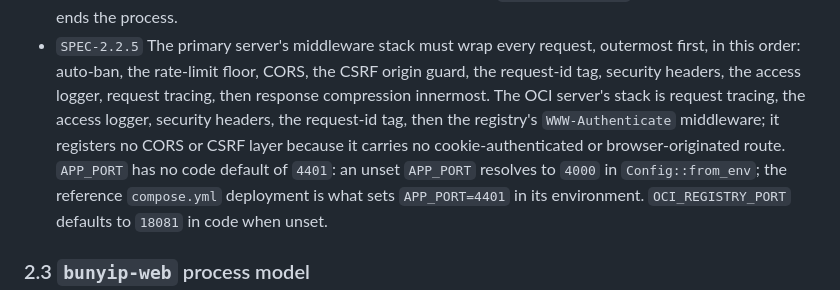
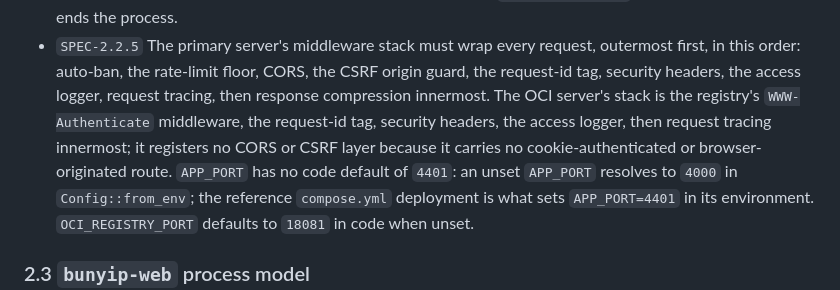
Before and after one commit to psa-systems/bunyip, a Markdown page: docs/specification.md, the part around the change. Drawn GitHub-style.

Commit message:
Fix SPEC-2.2.5's OCI server middleware order
## Summary

The post-success review flagged that `SPEC-2.2.5` listed the OCI server's middleware stack in source registration order instead of outermost-first execution order, contradicting both the actix-web reversal rule the same bullet applies correctly to the primary server and the code's own comment at `bunyip-api/src/main.rs:1372` ("order matters - executed in reverse order").

## Changes

Corrected `docs/specification.md:108-111` (`SPEC-2.2.5`) so the OCI server's middleware order reads outermost-first: the registry's `WWW-Authenticate` middleware, the request-id tag, security headers, the access logger, then request tracing innermost. Verified against the actual `.wrap()` call order in `bunyip-api/src/main.rs:1519-1533` (`TracingLogger`, `access_logger`, `SecurityHeaders`, `RequestIdMiddleware`, `WwwAuthenticate`, first to last), reversed per actix-web's documented wrap semantics.

## Verification

`just check-container` passes: fmt, clippy, workspace build, and all unit/integration/doc tests green. `git diff --stat` shows only `docs/specification.md` changed (1 file).

Co-Authored-By: Claude Sonnet 5 <noreply@anthropic.com>

Closes
#BUNYIP-1024

```diff
--- a/docs/specification.md
+++ b/docs/specification.md
@@ -105,9 +105,10 @@ different point releases of the same dependency.
   process.
 - `SPEC-2.2.5` The primary server's middleware stack must wrap every request, outermost first, in this order:
   auto-ban, the rate-limit floor, CORS, the CSRF origin guard, the request-id tag, security headers, the access
-  logger, request tracing, then response compression innermost. The OCI server's stack is request tracing, the
-  access logger, security headers, the request-id tag, then the registry's `WWW-Authenticate` middleware; it
-  registers no CORS or CSRF layer because it carries no cookie-authenticated or browser-originated route.
+  logger, request tracing, then response compression innermost. The OCI server's stack is the registry's
+  `WWW-Authenticate` middleware, the request-id tag, security headers, the access logger, then request tracing
+  innermost; it registers no CORS or CSRF layer because it carries no cookie-authenticated or browser-originated
+  route.
   `APP_PORT` has no code default of `4401`: an unset `APP_PORT` resolves to `4000` in `Config::from_env`; the
   reference `compose.yml` deployment is what sets `APP_PORT=4401` in its environment. `OCI_REGISTRY_PORT`
   defaults to `18081` in code when unset.
```
